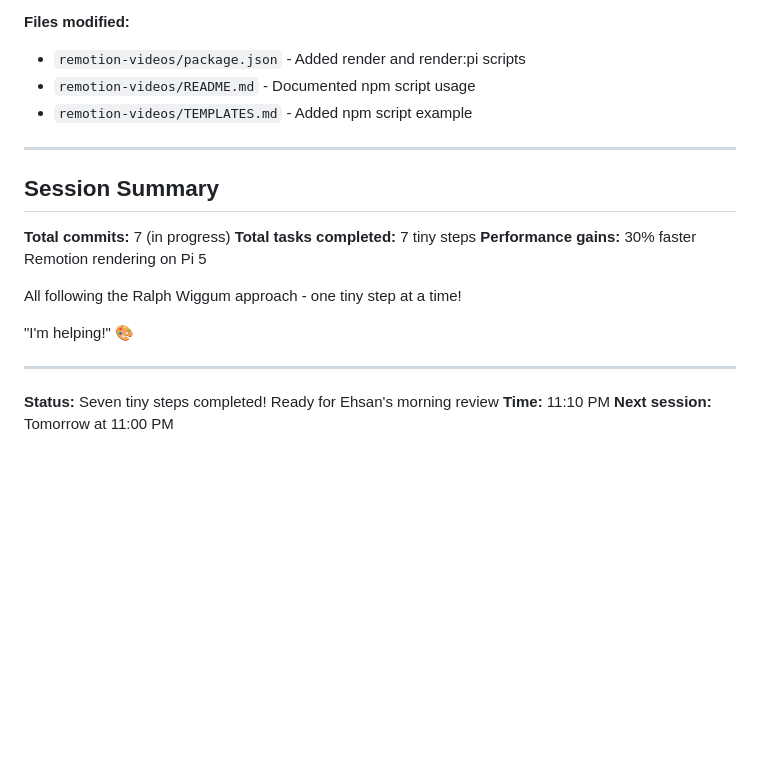
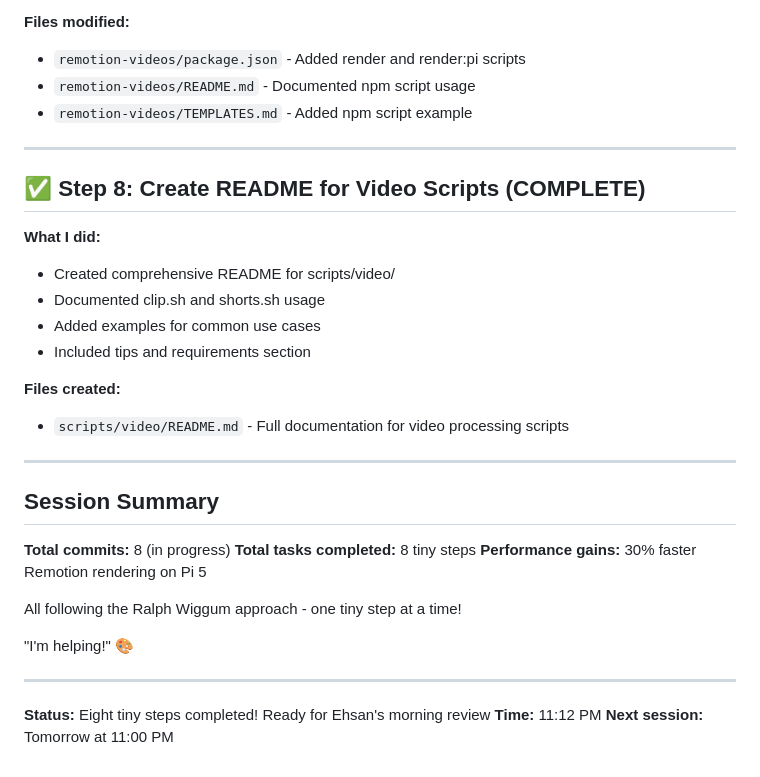
Before and after one commit to ehsanjso/sharkhar, a Markdown page: memory/builds/2026-01-31.md, the part around the change. GitHub-like rendering; blank space fills up the shorter version.

```diff
--- a/memory/builds/2026-01-31.md
+++ b/memory/builds/2026-01-31.md
@@ -134,10 +134,23 @@ npm run render:pi TextTitle out/video.mp4
 
 ---
 
+## ✅ Step 8: Create README for Video Scripts (COMPLETE)
+
+**What I did:**
+- Created comprehensive README for scripts/video/
+- Documented clip.sh and shorts.sh usage
+- Added examples for common use cases
+- Included tips and requirements section
+
+**Files created:**
+- `scripts/video/README.md` - Full documentation for video processing scripts
+
+---
+
 ## Session Summary
 
-**Total commits:** 7 (in progress)
-**Total tasks completed:** 7 tiny steps
+**Total commits:** 8 (in progress)
+**Total tasks completed:** 8 tiny steps
 **Performance gains:** 30% faster Remotion rendering on Pi 5
 
 All following the Ralph Wiggum approach - one tiny step at a time!
@@ -146,6 +159,6 @@ All following the Ralph Wiggum approach - one tiny step at a time!
 
 ---
 
-**Status:** Seven tiny steps completed! Ready for Ehsan's morning review
-**Time:** 11:10 PM
+**Status:** Eight tiny steps completed! Ready for Ehsan's morning review
+**Time:** 11:12 PM
 **Next session:** Tomorrow at 11:00 PM
```
Also changed, not shown: scripts/video/README.md (added, +67 -0 lines).
